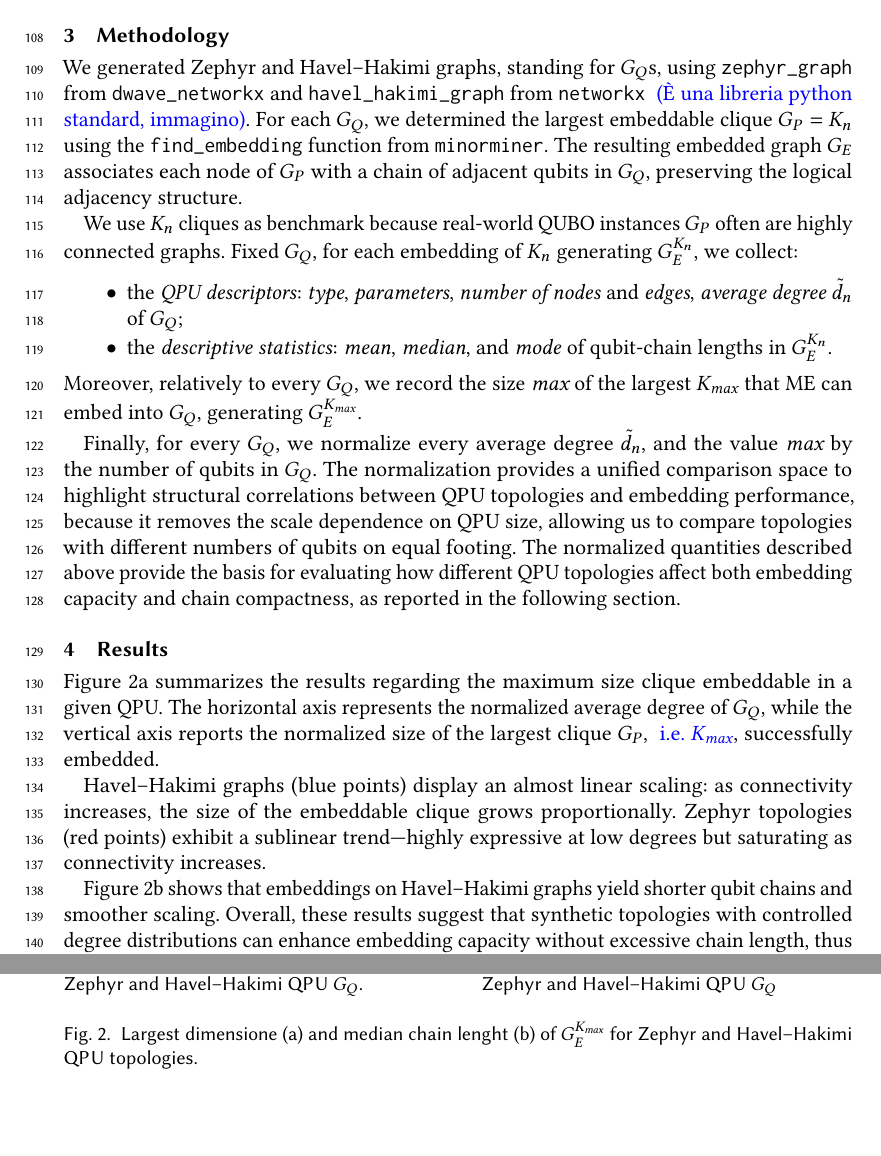
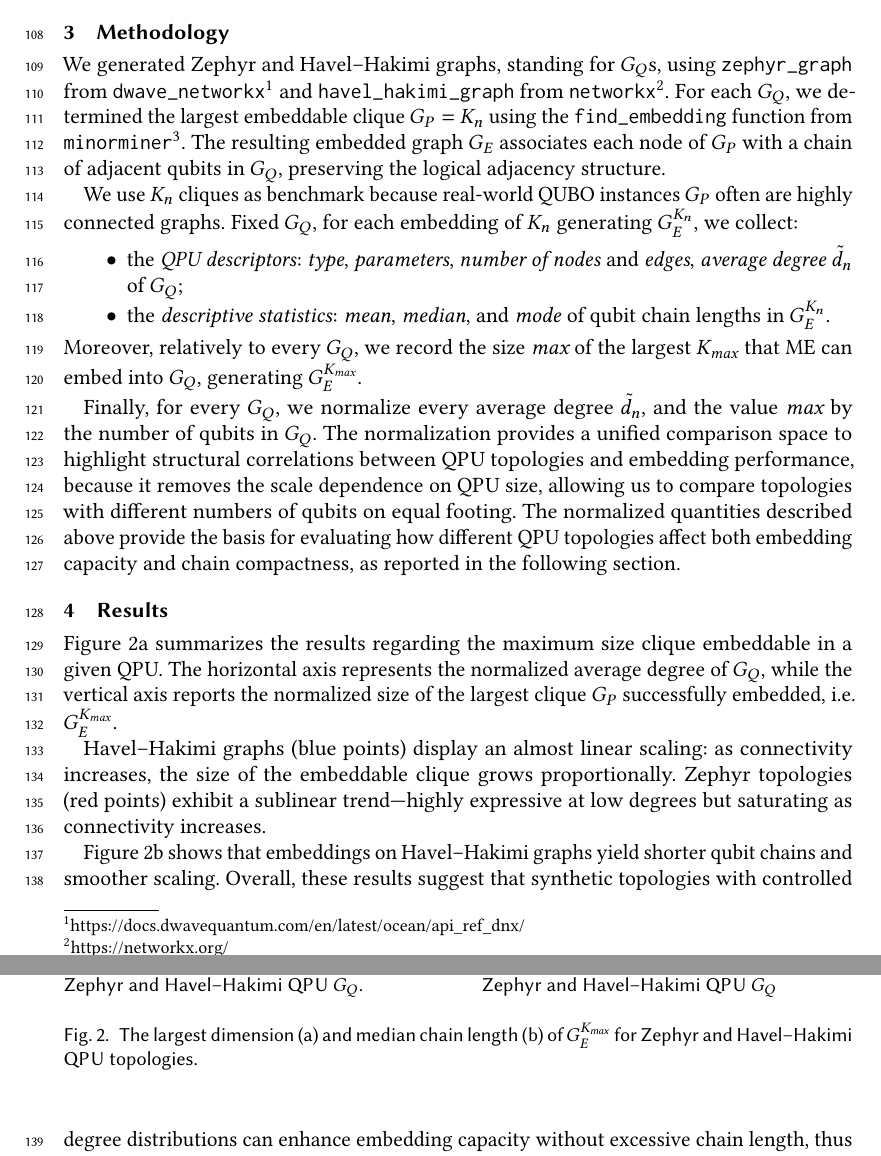
Before and after one commit to mariobifulco/MindTheGraph, a LaTeX paper (report/reportMtG.tex): two parts of pages 4 and 5 of 6, joined at a grey line, cut so that both start at the same text. Compiled offline with pdfLaTeX.

Commit message:
Update reportMtG.tex

```diff
--- a/report/reportMtG.tex
+++ b/report/reportMtG.tex
@@ -18,9 +18,9 @@
 
 % NOTES CMDS
 % \usepackage{ulem}
-\newcommand{\LH}[1]{\textcolor{blue}{{ #1}}}
+% \newcommand{\LH}[1]{\textcolor{blue}{{ #1}}}
 % \newcommand{\LHs}[1]{\textcolor{blue}{\sout {#1}}}
-\newcommand{\MH}[1]{\textcolor{red}{{ #1}}}
+% \newcommand{\MH}[1]{\textcolor{red}{{ #1}}}
 % \newcommand{\MHs}[1]{\textcolor{red}{\sout {#1}}}
 % END NOTES CMDS
 
@@ -154,15 +151,15 @@ This constraint allows us to explore the scalability of connectivity while remai
 
 \section{Methodology}
 
-We generated Zephyr and Havel–Hakimi graphs, standing for $G_Q$s, using \texttt{zephyr\_graph} from \texttt{dwave\_networkx} and \texttt{havel\_hakimi\_graph} from \texttt{networkx} \LH{(È una libreria python standard, immagino)}.
-For each $G_Q$, we determined the largest embeddable clique $G_P = K_n$ using the \texttt{find\_embedding} function from \texttt{minorminer}.
+We generated Zephyr and Havel–Hakimi graphs, standing for $G_Q$s, using \texttt{zephyr\_graph} from \texttt{dwave\_networkx}\footnote{\url{https://docs.dwavequantum.com/en/latest/ocean/api_ref_dnx/}} and \texttt{havel\_hakimi\_graph} from \texttt{networkx}\footnote{\url{https://networkx.org/}}.
+For each $G_Q$, we determined the largest embeddable clique $G_P = K_n$ using the \texttt{find\_embedding} function from \texttt{minorminer}\footnote{\url{https://docs.dwavequantum.com/en/latest/ocean/api_ref_minorminer/source/index.html}}.
 The resulting embedded graph $G_E$ associates each node of $G_P$ with a chain of adjacent qubits in $G_Q$, preserving the logical adjacency structure.
 
 We use $K_n$ cliques as benchmark because real-world QUBO instances $G_P$ often are highly connected graphs.
 Fixed $G_Q$, for each embedding of $K_n$ generating $G_E^{K_n}$, we collect:
 \begin{itemize}
   \item the \emph{QPU descriptors}: \emph{type}, \emph{parameters}, \emph{number of nodes} and \emph{edges}, \emph{average degree} $\tilde{d}_n$ of $G_Q$;
-  \item the \emph{descriptive statistics}: \emph{mean}, \emph{median}, and \emph{mode} of qubit-chain lengths in $G_E^{K_n}$.
+  \item the \emph{descriptive statistics}: \emph{mean}, \emph{median}, and \emph{mode} of qubit chain lengths in $G_E^{K_n}$.
 \end{itemize}
 Moreover, relatively to every $G_Q$, we record the size $\operatorname{\textit{max}}$ of the largest $K_{\operatorname{\textit{max}}}$ that ME can embed into $G_Q$, generating $G_E^{K_{\operatorname{\textit{max}}}}$.
 
@@ -186,12 +183,12 @@ The normalized quantities described above provide the basis for evaluating how d
     \caption{Median chain length of $G_E^{K_{\operatorname{\textit{max}}}}$ for every Zephyr and Havel–Hakimi QPU $G_Q$}
     \label{fig:chains}
   \end{subfigure}
-  \caption{Largest dimensione (a) and median chain lenght (b) of $G_E^{K_{\operatorname{\textit{max}}}}$ for Zephyr and Havel–Hakimi QPU topologies.}
+  \caption{The largest dimension (a) and median chain length (b) of $G_E^{K_{\operatorname{\textit{max}}}}$ for Zephyr and Havel–Hakimi QPU topologies.}
   \label{fig:zephyr_vs_hh and chains}
 \end{figure}
 
 Figure~\ref{fig:zephyr_vs_hh} summarizes the results regarding the maximum size clique embeddable in a given QPU.
-The horizontal axis represents the normalized average degree of $G_Q$, while the vertical axis reports the normalized size of the largest clique $G_P$, \LH{i.e. $K_{\operatorname{\textit{max}}}$}, successfully embedded.
+The horizontal axis represents the normalized average degree of $G_Q$, while the vertical axis reports the normalized size of the largest clique $G_P$ successfully embedded, i.e. $G_E^{K_{\operatorname{\textit{max}}}}$.
 
 Havel–Hakimi graphs (blue points) display an almost linear scaling: as connectivity increases, the size of the embeddable clique grows proportionally.
 Zephyr topologies (red points) exhibit a sublinear trend—highly expressive at low degrees but saturating as connectivity increases.
```
Also changed, not shown: report/reportMtG.tex (5 more changed lines).
